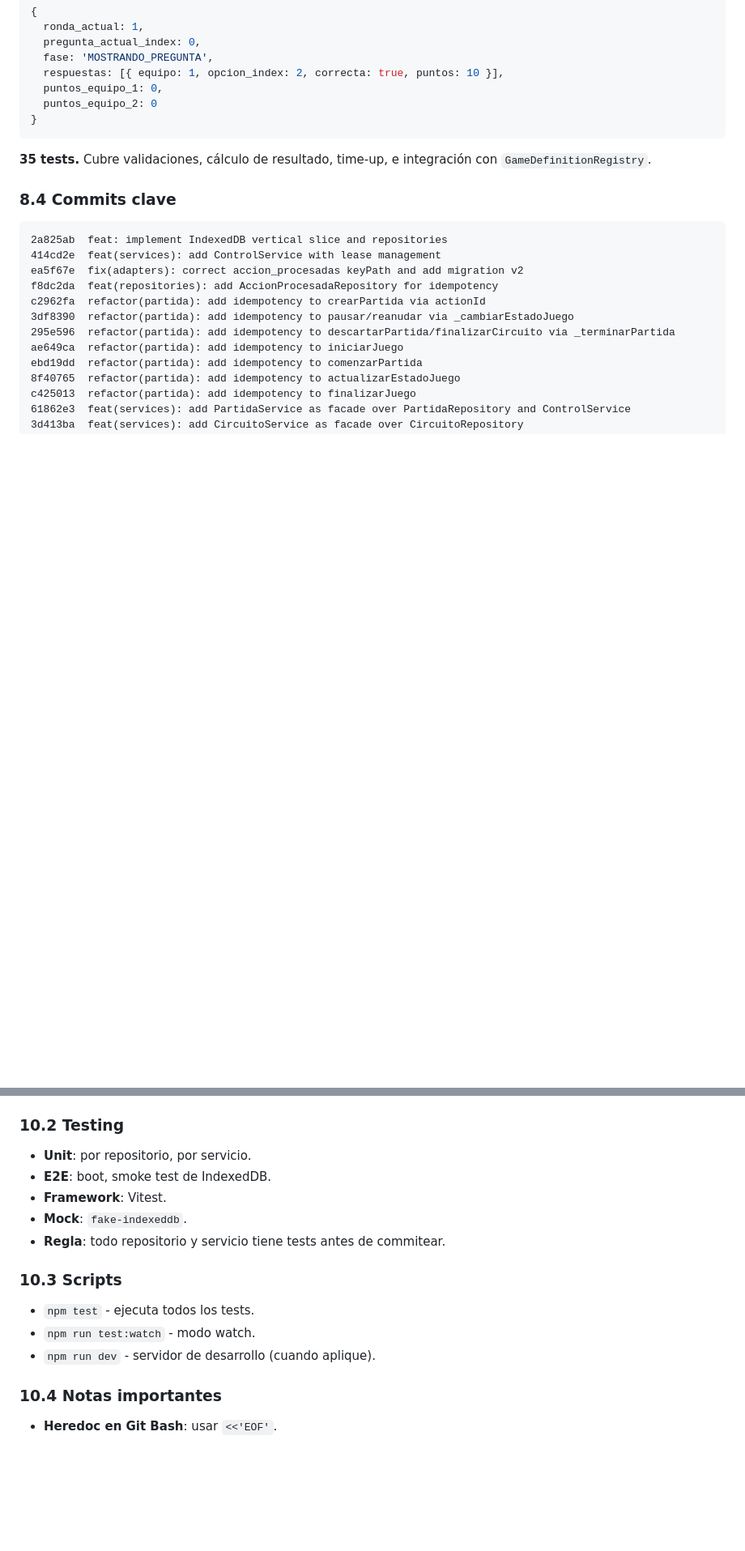
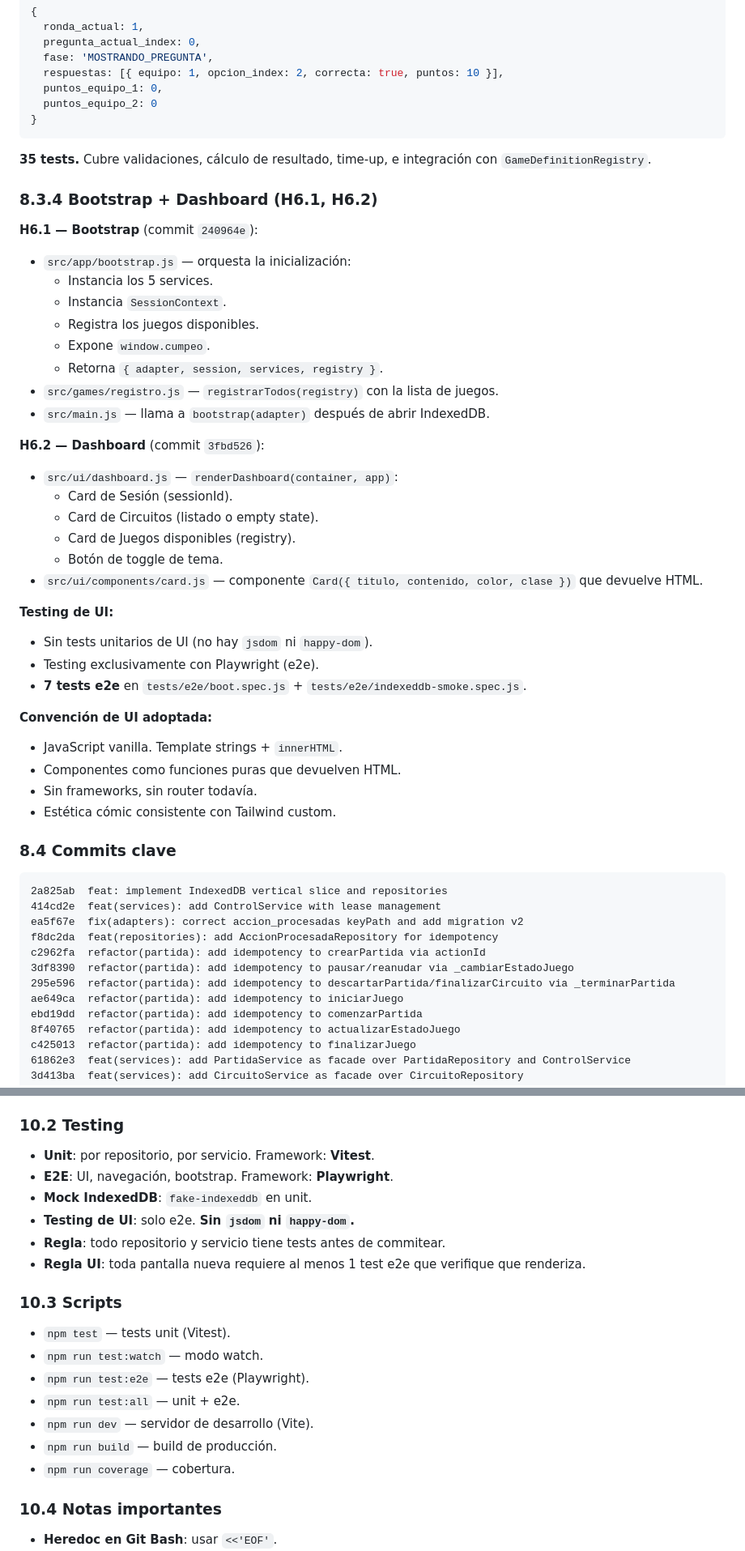
Before and after one commit to franciscolir/cumpeo-games, a Markdown page: docs/MASTER.md, 2 parts joined by grey strips. Shown at 81% size. Rendered like a GitHub page; blank space fills up the shorter version.

Commit message:
docs: update master with H6.1 and H6.2 completion

````diff
--- a/docs/MASTER.md
+++ b/docs/MASTER.md
@@ -667,6 +670,41 @@ Implementación concreta del contrato `GameDefinition` para el juego Trivia.
 
 **35 tests.** Cubre validaciones, cálculo de resultado, time-up, e integración con `GameDefinitionRegistry`.
 
+### 8.3.4 Bootstrap + Dashboard (H6.1, H6.2)
+
+**H6.1 — Bootstrap** (commit `240964e`):
+
+- `src/app/bootstrap.js` — orquesta la inicialización:
+  - Instancia los 5 services.
+  - Instancia `SessionContext`.
+  - Registra los juegos disponibles.
+  - Expone `window.cumpeo`.
+  - Retorna `{ adapter, session, services, registry }`.
+- `src/games/registro.js` — `registrarTodos(registry)` con la lista de juegos.
+- `src/main.js` — llama a `bootstrap(adapter)` después de abrir IndexedDB.
+
+**H6.2 — Dashboard** (commit `3fbd526`):
+
+- `src/ui/dashboard.js` — `renderDashboard(container, app)`:
+  - Card de Sesión (sessionId).
+  - Card de Circuitos (listado o empty state).
+  - Card de Juegos disponibles (registry).
+  - Botón de toggle de tema.
+- `src/ui/components/card.js` — componente `Card({ titulo, contenido, color, clase })` que devuelve HTML.
+
+**Testing de UI:**
+
+- Sin tests unitarios de UI (no hay `jsdom` ni `happy-dom`).
+- Testing exclusivamente con Playwright (e2e).
+- **7 tests e2e** en `tests/e2e/boot.spec.js` + `tests/e2e/indexeddb-smoke.spec.js`.
+
+**Convención de UI adoptada:**
+
+- JavaScript vanilla. Template strings + `innerHTML`.
+- Componentes como funciones puras que devuelven HTML.
+- Sin frameworks, sin router todavía.
+- Estética cómic consistente con Tailwind custom.
+
 ### 8.4 Commits clave
 
 ```
@@ -799,17 +847,22 @@ Migrar a Supabase, RPC, RLS, Realtime.
 
 ### 10.2 Testing
 
-- **Unit**: por repositorio, por servicio.
-- **E2E**: boot, smoke test de IndexedDB.
-- **Framework**: Vitest.
-- **Mock**: `fake-indexeddb`.
+- **Unit**: por repositorio, por servicio. Framework: **Vitest**.
+- **E2E**: UI, navegación, bootstrap. Framework: **Playwright**.
+- **Mock IndexedDB**: `fake-indexeddb` en unit.
+- **Testing de UI**: solo e2e. **Sin `jsdom` ni `happy-dom`.**
 - **Regla**: todo repositorio y servicio tiene tests antes de commitear.
+- **Regla UI**: toda pantalla nueva requiere al menos 1 test e2e que verifique que renderiza.
 
 ### 10.3 Scripts
 
-- `npm test` - ejecuta todos los tests.
-- `npm run test:watch` - modo watch.
-- `npm run dev` - servidor de desarrollo (cuando aplique).
+- `npm test` — tests unit (Vitest).
+- `npm run test:watch` — modo watch.
+- `npm run test:e2e` — tests e2e (Playwright).
+- `npm run test:all` — unit + e2e.
+- `npm run dev` — servidor de desarrollo (Vite).
+- `npm run build` — build de producción.
+- `npm run coverage` — cobertura.
 
 ### 10.4 Notas importantes
 
````
Also changed, not shown: other parts of docs/MASTER.md (+27 -10 lines).
